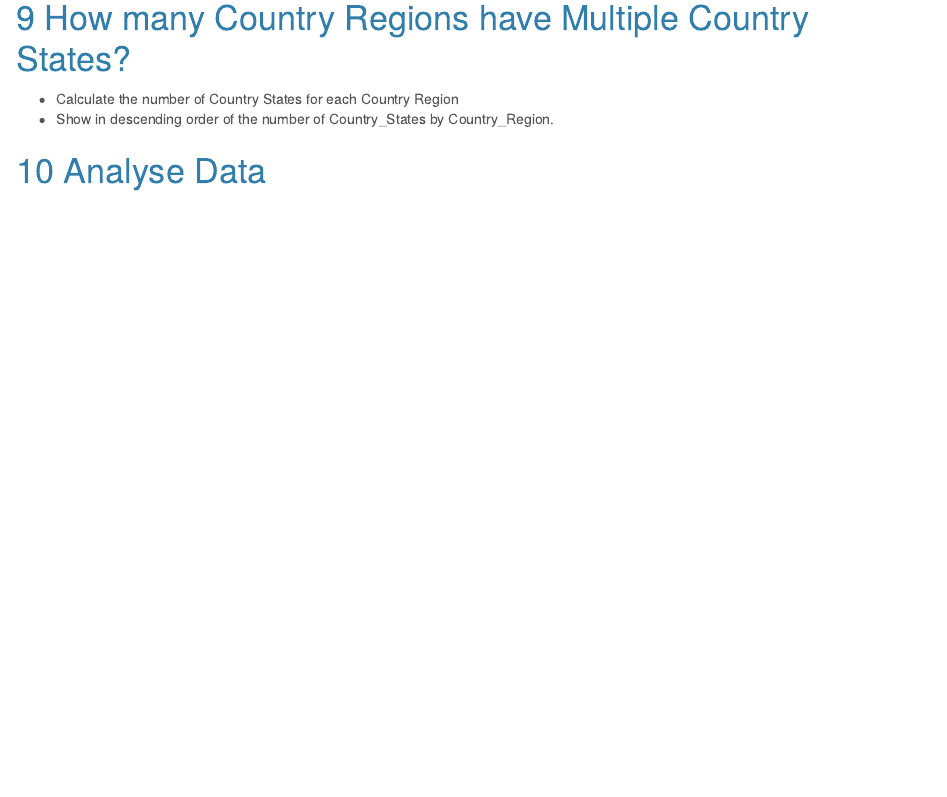
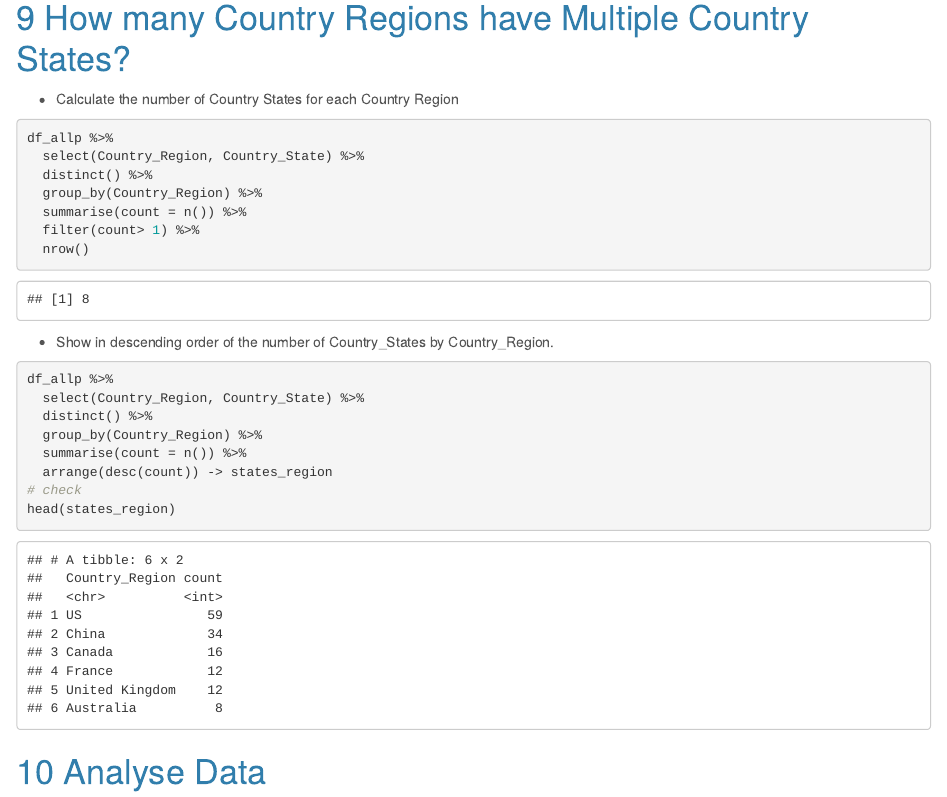
Before and after one commit to jaehee99/COVID-19-cases-overtime, an R Markdown document (hw_07_Jaehee_Lee.Rmd): the page in a window 1100 px wide, from 10670 px down. The pictures show the output file hw_07_Jaehee_Lee.html that the author committed with the source, opened offline.

Commit message:
Question 9

````diff
--- a/hw_07_Jaehee_Lee.Rmd
+++ b/hw_07_Jaehee_Lee.Rmd
@@ -305,7 +305,27 @@ df_allp
 
 # How many Country Regions have Multiple Country States?
 - Calculate the number of Country States for each Country Region
+```{r}
+df_allp %>%
+  select(Country_Region, Country_State) %>%
+  distinct() %>%
+  group_by(Country_Region) %>%
+  summarise(count = n()) %>%
+  filter(count> 1) %>%
+  nrow()
+```
+
 - Show in descending order of the number of Country_States by Country_Region.
+```{r}
+df_allp %>%
+  select(Country_Region, Country_State) %>%
+  distinct() %>%
+  group_by(Country_Region) %>%
+  summarise(count = n()) %>%
+  arrange(desc(count)) -> states_region
+# check
+head(states_region)
+```
 
 # Analyse Data
 1. Create a data frame by with data grouped by `Country_Region`, `Continent` `case_type`, `rank_p` and `rank_d` that summarizes the current totals and the totals as a percentage of total population.
````
Also changed, not shown: hw_07_Jaehee_Lee.html, hw_07_Jaehee_Lee.Rmd (2 more changed lines).
